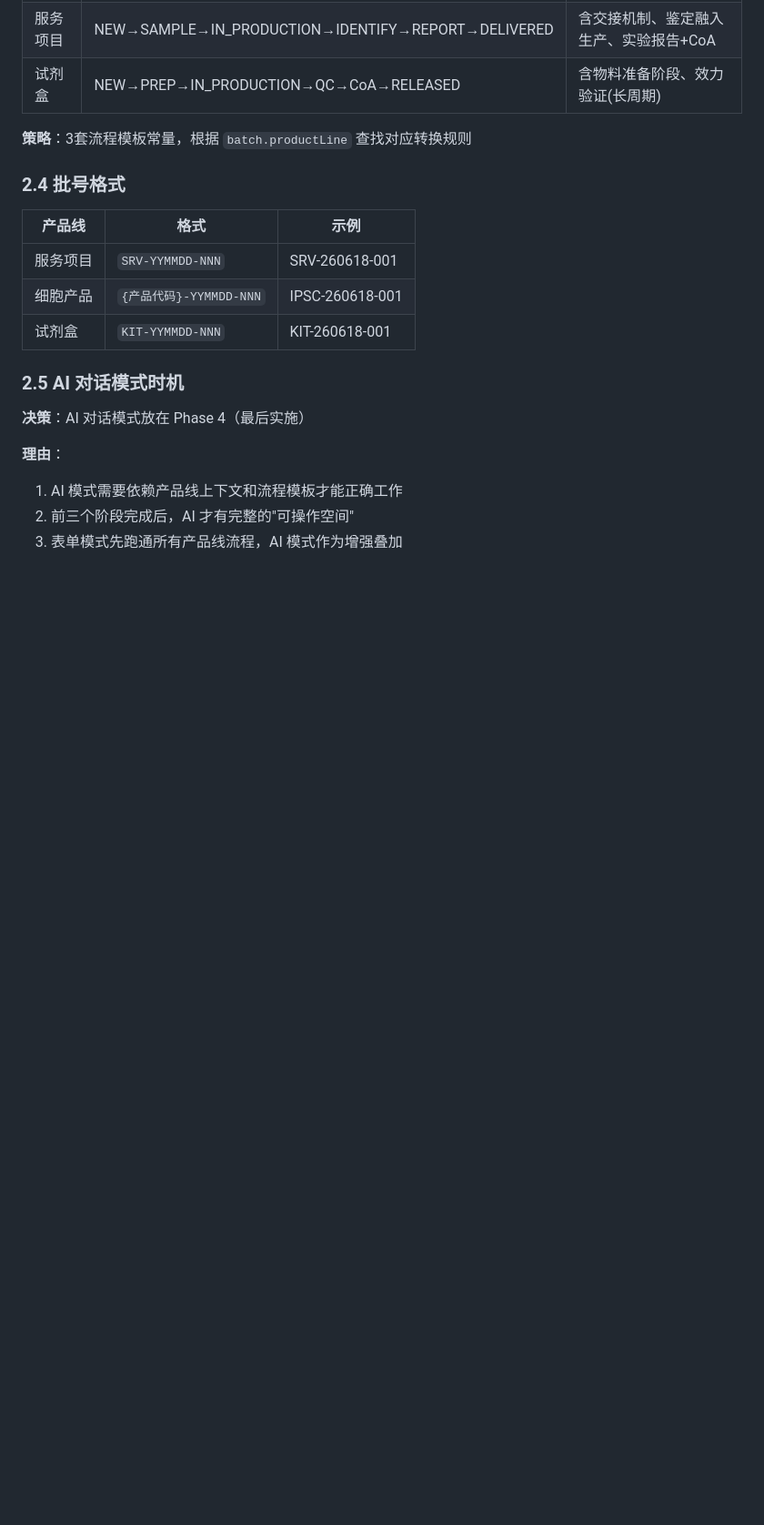
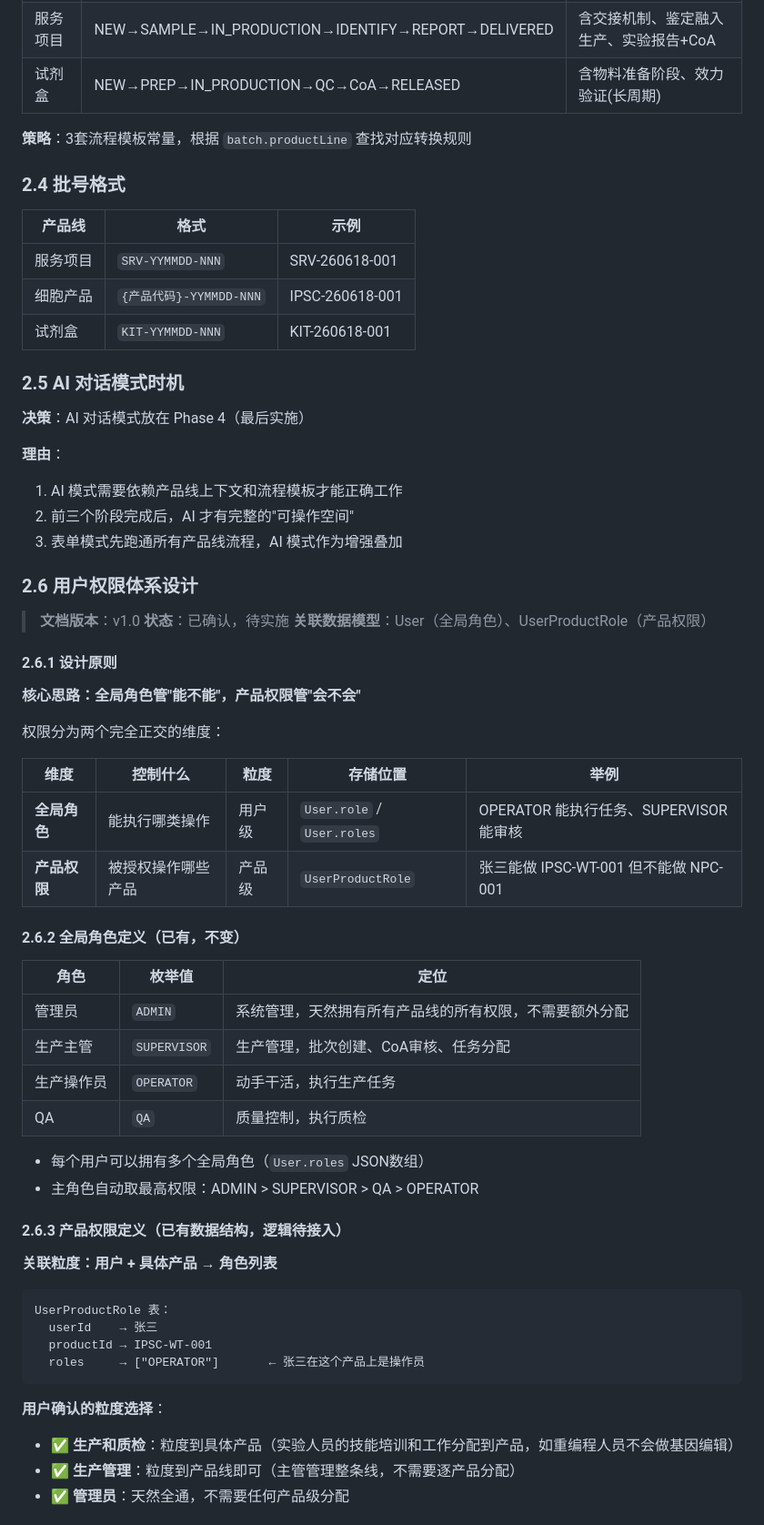
Before and after one commit to startnow-j/iPSC-flow, a Markdown page: docs/plans/多产品线扩展计划-v1.0.md, the part around one of its changes. Shown at 91% size. GitHub-like rendering; blank space fills up the shorter version.

````diff
--- a/docs/plans/多产品线扩展计划-v1.0.md
+++ b/docs/plans/多产品线扩展计划-v1.0.md
@@ -143,3 +144,49 @@ MVP v2.0 已完成，系统当前支持：
 1. AI 模式需要依赖产品线上下文和流程模板才能正确工作
 2. 前三个阶段完成后，AI 才有完整的"可操作空间"
 3. 表单模式先跑通所有产品线流程，AI 模式作为增强叠加
+
+### 2.6 用户权限体系设计
+
+> **文档版本**：v1.0
+> **状态**：已确认，待实施
+> **关联数据模型**：User（全局角色）、UserProductRole（产品权限）
+
+#### 2.6.1 设计原则
+
+**核心思路：全局角色管"能不能"，产品权限管"会不会"**
+
+权限分为两个完全正交的维度：
+
+| 维度 | 控制什么 | 粒度 | 存储位置 | 举例 |
+|------|---------|------|---------|------|
+| **全局角色** | 能执行哪类操作 | 用户级 | `User.role` / `User.roles` | OPERATOR 能执行任务、SUPERVISOR 能审核 |
+| **产品权限** | 被授权操作哪些产品 | 产品级 | `UserProductRole` | 张三能做 IPSC-WT-001 但不能做 NPC-001 |
+
+#### 2.6.2 全局角色定义（已有，不变）
+
+| 角色 | 枚举值 | 定位 |
+|------|--------|------|
+| 管理员 | `ADMIN` | 系统管理，天然拥有所有产品线的所有权限，不需要额外分配 |
+| 生产主管 | `SUPERVISOR` | 生产管理，批次创建、CoA审核、任务分配 |
+| 生产操作员 | `OPERATOR` | 动手干活，执行生产任务 |
+| QA | `QA` | 质量控制，执行质检 |
+
+- 每个用户可以拥有多个全局角色（`User.roles` JSON数组）
+- 主角色自动取最高权限：ADMIN > SUPERVISOR > QA > OPERATOR
+
+#### 2.6.3 产品权限定义（已有数据结构，逻辑待接入）
+
+**关联粒度：用户 + 具体产品 → 角色列表**
+
+```
+UserProductRole 表：
+  userId    → 张三
+  productId → IPSC-WT-001
+  roles     → ["OPERATOR"]       ← 张三在这个产品上是操作员
+```
+
+**用户确认的粒度选择**：
+- ✅ **生产和质检**：粒度到具体产品（实验人员的技能培训和工作分配到产品，如重编程人员不会做基因编辑）
+- ✅ **生产管理**：粒度到产品线即可（主管管理整条线，不需要逐产品分配）
+- ✅ **管理员**：天然全通，不需要任何产品级分配
+
````
Also changed, not shown: other parts of docs/plans/多产品线扩展计划-v1.0.md (+54 -0 lines).
